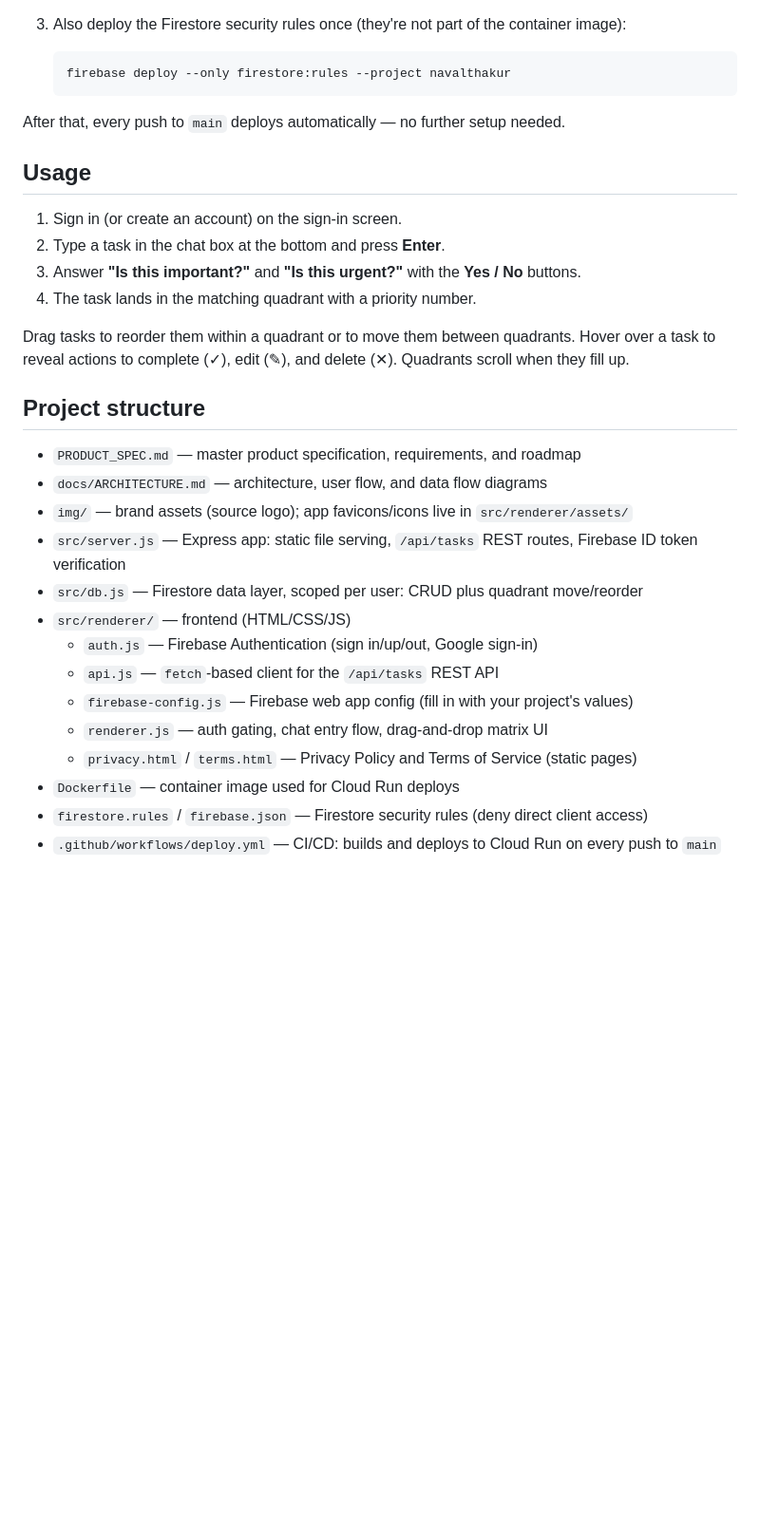
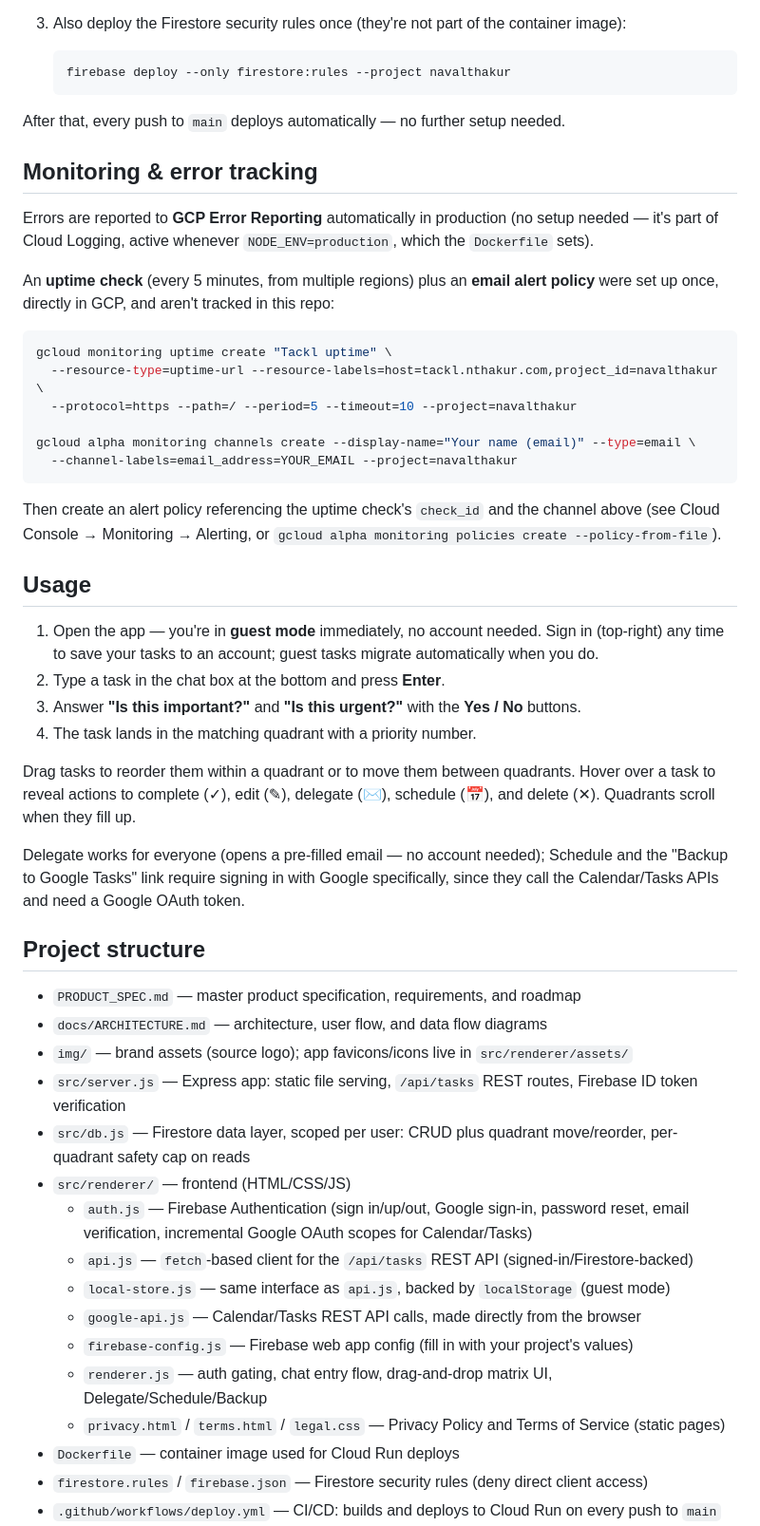
Before and after one commit to thakurnaval/tackl, a Markdown page: README.md, the part around one of its changes. Shown at 95% size. Drawn GitHub-style; blank space fills up the shorter version.

````diff
--- a/README.md
+++ b/README.md
@@ -155,15 +175,42 @@ project):
 
 After that, every push to `main` deploys automatically — no further setup needed.
 
+## Monitoring & error tracking
+
+Errors are reported to **GCP Error Reporting** automatically in production (no setup needed — it's
+part of Cloud Logging, active whenever `NODE_ENV=production`, which the `Dockerfile` sets).
+
+An **uptime check** (every 5 minutes, from multiple regions) plus an **email alert policy** were set
+up once, directly in GCP, and aren't tracked in this repo:
+
+```bash
+gcloud monitoring uptime create "Tackl uptime" \
+  --resource-type=uptime-url --resource-labels=host=tackl.nthakur.com,project_id=navalthakur \
+  --protocol=https --path=/ --period=5 --timeout=10 --project=navalthakur
+
+gcloud alpha monitoring channels create --display-name="Your name (email)" --type=email \
+  --channel-labels=email_address=YOUR_EMAIL --project=navalthakur
+```
+
+Then create an alert policy referencing the uptime check's `check_id` and the channel above (see
+Cloud Console → Monitoring → Alerting, or `gcloud alpha monitoring policies create
+--policy-from-file`).
+
 ## Usage
 
-1. Sign in (or create an account) on the sign-in screen.
+1. Open the app — you're in **guest mode** immediately, no account needed. Sign in (top-right) any
+   time to save your tasks to an account; guest tasks migrate automatically when you do.
 2. Type a task in the chat box at the bottom and press **Enter**.
 3. Answer **"Is this important?"** and **"Is this urgent?"** with the **Yes / No** buttons.
 4. The task lands in the matching quadrant with a priority number.
 
 Drag tasks to reorder them within a quadrant or to move them between quadrants. Hover over a task to
-reveal actions to complete (✓), edit (✎), and delete (✕). Quadrants scroll when they fill up.
+reveal actions to complete (✓), edit (✎), delegate (✉), schedule (📅), and delete (✕). Quadrants
+scroll when they fill up.
+
+Delegate works for everyone (opens a pre-filled email — no account needed); Schedule and the
+"Backup to Google Tasks" link require signing in with Google specifically, since they call the
+Calendar/Tasks APIs and need a Google OAuth token.
 
 ## Project structure
 
@@ -172,13 +219,17 @@ reveal actions to complete (✓), edit (✎), and delete (✕). Quadrants scroll
 - `img/` — brand assets (source logo); app favicons/icons live in `src/renderer/assets/`
 - `src/server.js` — Express app: static file serving, `/api/tasks` REST routes, Firebase ID token
   verification
-- `src/db.js` — Firestore data layer, scoped per user: CRUD plus quadrant move/reorder
+- `src/db.js` — Firestore data layer, scoped per user: CRUD plus quadrant move/reorder, per-quadrant
+  safety cap on reads
 - `src/renderer/` — frontend (HTML/CSS/JS)
-  - `auth.js` — Firebase Authentication (sign in/up/out, Google sign-in)
-  - `api.js` — `fetch`-based client for the `/api/tasks` REST API
+  - `auth.js` — Firebase Authentication (sign in/up/out, Google sign-in, password reset, email
+    verification, incremental Google OAuth scopes for Calendar/Tasks)
+  - `api.js` — `fetch`-based client for the `/api/tasks` REST API (signed-in/Firestore-backed)
+  - `local-store.js` — same interface as `api.js`, backed by `localStorage` (guest mode)
+  - `google-api.js` — Calendar/Tasks REST API calls, made directly from the browser
   - `firebase-config.js` — Firebase web app config (fill in with your project's values)
-  - `renderer.js` — auth gating, chat entry flow, drag-and-drop matrix UI
-  - `privacy.html` / `terms.html` — Privacy Policy and Terms of Service (static pages)
+  - `renderer.js` — auth gating, chat entry flow, drag-and-drop matrix UI, Delegate/Schedule/Backup
+  - `privacy.html` / `terms.html` / `legal.css` — Privacy Policy and Terms of Service (static pages)
 - `Dockerfile` — container image used for Cloud Run deploys
 - `firestore.rules` / `firebase.json` — Firestore security rules (deny direct client access)
 - `.github/workflows/deploy.yml` — CI/CD: builds and deploys to Cloud Run on every push to `main`
````
Also changed, not shown: other parts of README.md (+31 -11 lines), PRODUCT_SPEC.md (+45 -16 lines).
